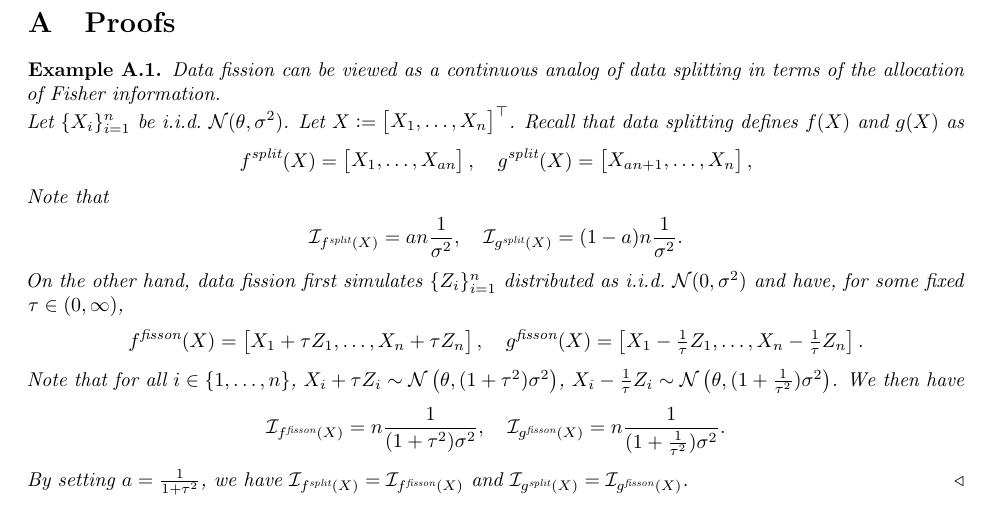
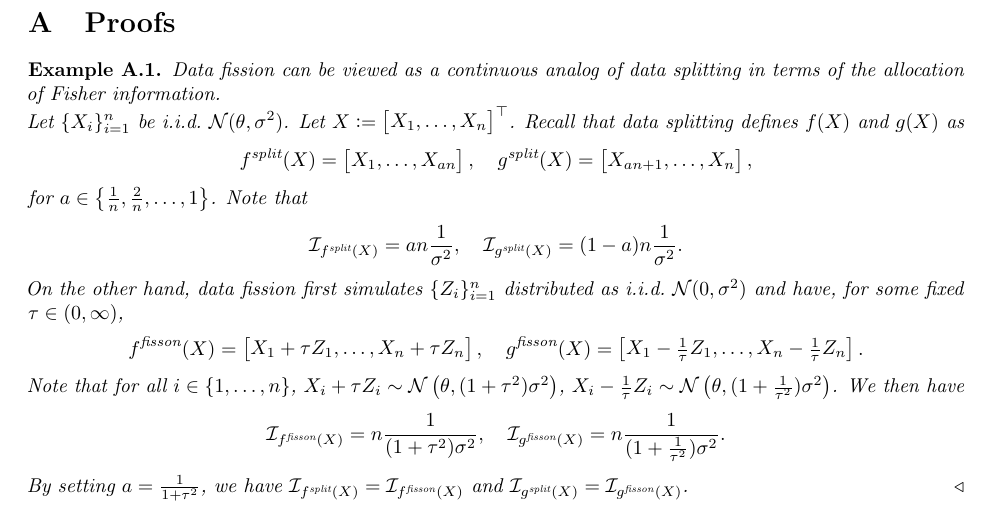
Before and after one commit to NaitongChen/QP-3, a LaTeX document (report/main.tex, which reads report/sections/proofs.tex): part of page 7 of 9, cut so that both start at the same text. Compiled offline with pdfLaTeX.

Commit message:
minor ed

```diff
--- a/report/sections/proofs.tex
+++ b/report/sections/proofs.tex
@@ -7,6 +7,7 @@ Let $\{X_i\}_{i=1}^n$ be \iid $\distNorm(\theta, \sigma^2)$. Let $X \defas \begi
 f^{\text{split}}(X) = \begin{bmatrix} X_1, \dots, X_{an} \end{bmatrix},\quad
 g^{\text{split}}(X) = \begin{bmatrix} X_{an+1}, \dots, X_{n} \end{bmatrix},
 \]
+for $a\in\left\{\frac{1}{n}, \frac{2}{n}, \dots, 1\right\}$.
 Note that
 \[
 \mcI_{f^{\text{split}}(X)} = an\frac{1}{\sigma^2},\quad
```
Also changed, not shown: report/main.pdf.
